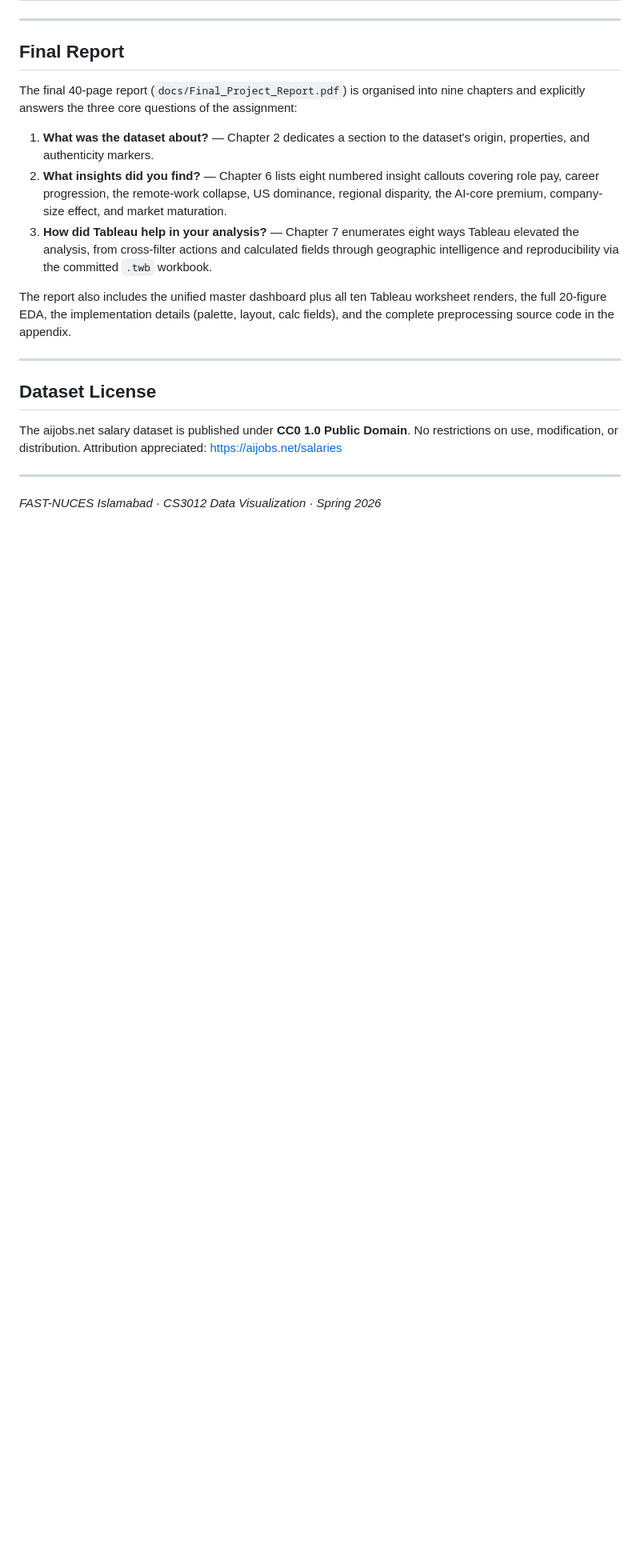
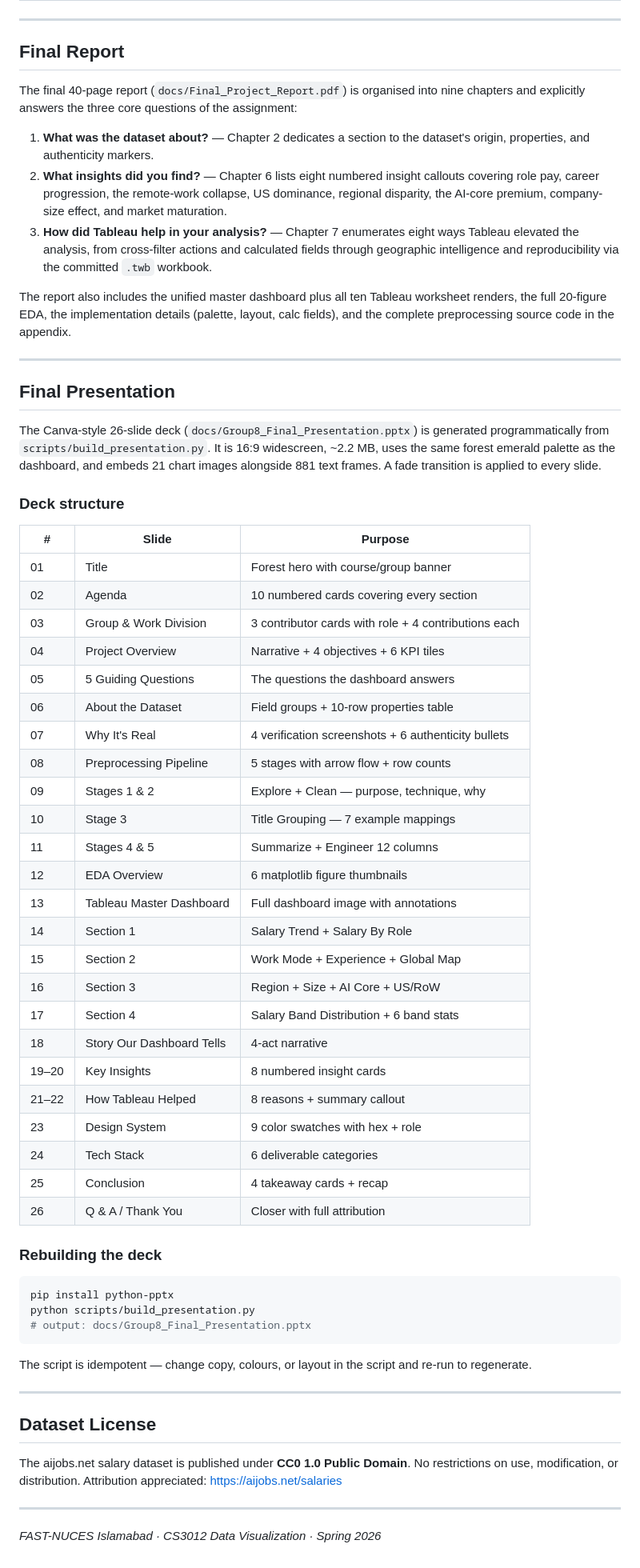
Before and after one commit to noumanic/ai-job-market-tableau-dashboard, a Markdown page: README.md, the part around one of its changes. Shown at 80% size. GitHub-like rendering; blank space fills up the shorter version.

Commit message:
Document the 26-slide Group8_Final_Presentation.pptx in README

````diff
--- a/README.md
+++ b/README.md
@@ -403,6 +410,51 @@ The report also includes the unified master dashboard plus all ten Tableau works
 
 ---
 
+## Final Presentation
+
+The Canva-style 26-slide deck (`docs/Group8_Final_Presentation.pptx`) is generated programmatically from `scripts/build_presentation.py`. It is 16:9 widescreen, ~2.2 MB, uses the same forest emerald palette as the dashboard, and embeds 21 chart images alongside 881 text frames. A fade transition is applied to every slide.
+
+### Deck structure
+
+| # | Slide | Purpose |
+|---|---|---|
+| 01 | Title | Forest hero with course/group banner |
+| 02 | Agenda | 10 numbered cards covering every section |
+| 03 | Group & Work Division | 3 contributor cards with role + 4 contributions each |
+| 04 | Project Overview | Narrative + 4 objectives + 6 KPI tiles |
+| 05 | 5 Guiding Questions | The questions the dashboard answers |
+| 06 | About the Dataset | Field groups + 10-row properties table |
+| 07 | Why It's Real | 4 verification screenshots + 6 authenticity bullets |
+| 08 | Preprocessing Pipeline | 5 stages with arrow flow + row counts |
+| 09 | Stages 1 & 2 | Explore + Clean — purpose, technique, why |
+| 10 | Stage 3 | Title Grouping — 7 example mappings |
+| 11 | Stages 4 & 5 | Summarize + Engineer 12 columns |
+| 12 | EDA Overview | 6 matplotlib figure thumbnails |
+| 13 | Tableau Master Dashboard | Full dashboard image with annotations |
+| 14 | Section 1 | Salary Trend + Salary By Role |
+| 15 | Section 2 | Work Mode + Experience + Global Map |
+| 16 | Section 3 | Region + Size + AI Core + US/RoW |
+| 17 | Section 4 | Salary Band Distribution + 6 band stats |
+| 18 | Story Our Dashboard Tells | 4-act narrative |
+| 19–20 | Key Insights | 8 numbered insight cards |
+| 21–22 | How Tableau Helped | 8 reasons + summary callout |
+| 23 | Design System | 9 color swatches with hex + role |
+| 24 | Tech Stack | 6 deliverable categories |
+| 25 | Conclusion | 4 takeaway cards + recap |
+| 26 | Q & A / Thank You | Closer with full attribution |
+
+### Rebuilding the deck
+
+```bash
+pip install python-pptx
+python scripts/build_presentation.py
+# output: docs/Group8_Final_Presentation.pptx
+```
+
+The script is idempotent — change copy, colours, or layout in the script and re-run to regenerate.
+
+---
+
 ## Dataset License
 
 The aijobs.net salary dataset is published under **CC0 1.0 Public Domain**.
````
Also changed, not shown: other parts of README.md (+10 -3 lines).
